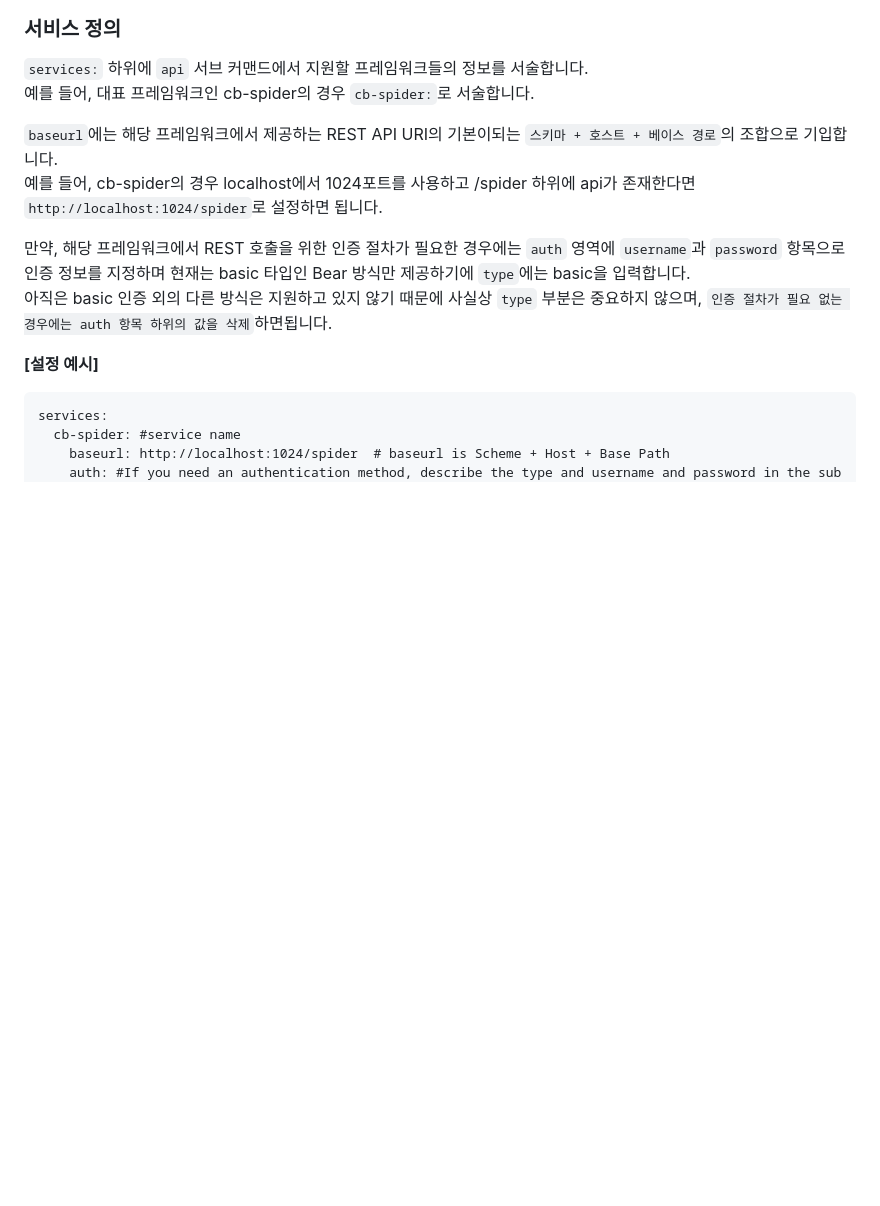
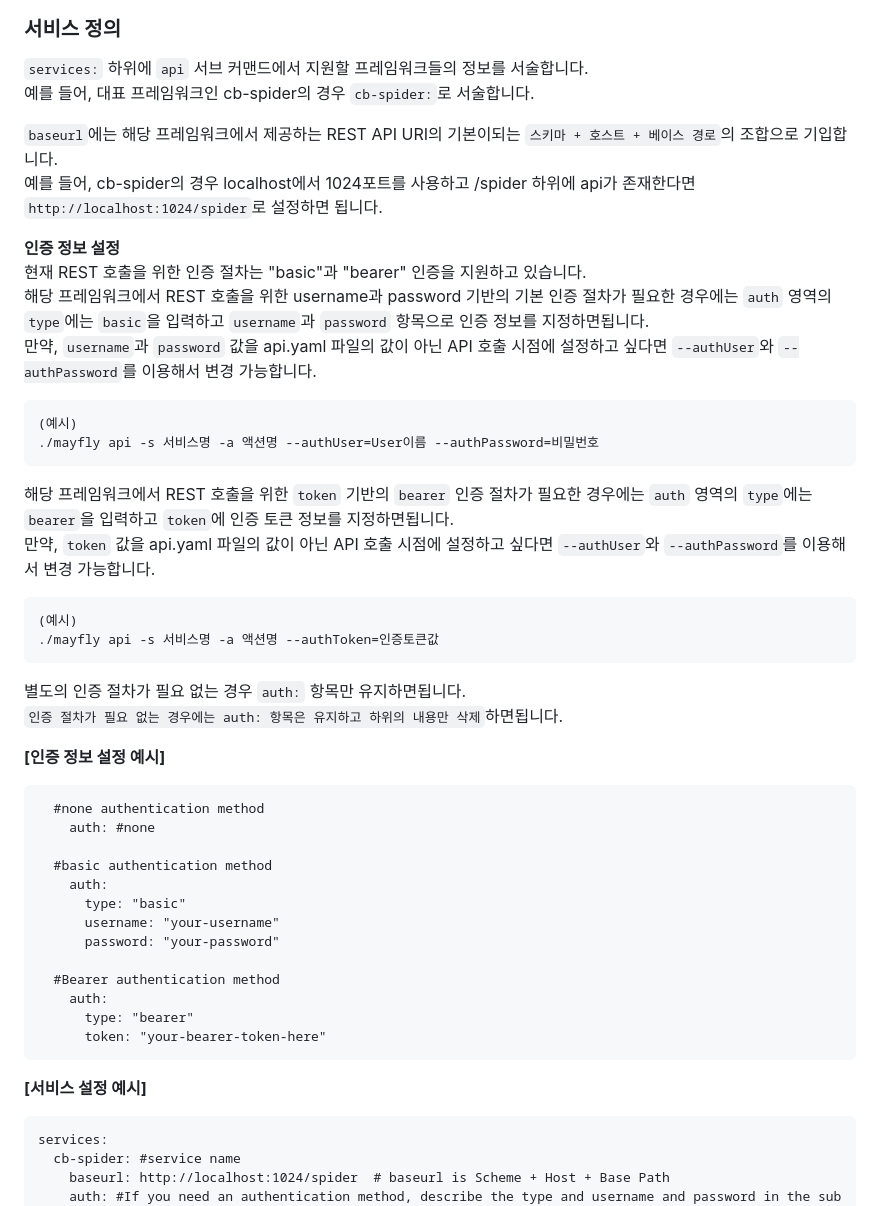
Before and after one commit to cloud-barista/cm-mayfly, a Markdown page: docs/cb-mayfly-api.md, the part around the change. Rendered like a GitHub page; blank space fills up the shorter version.

````diff
--- a/docs/cb-mayfly-api.md
+++ b/docs/cb-mayfly-api.md
@@ -47,10 +47,45 @@ api.yaml의 경우 아래와 같은 구조로 되어있습니다.
 `baseurl`에는 해당 프레임워크에서 제공하는 REST API URI의 기본이되는 `스키마 + 호스트 + 베이스 경로`의 조합으로 기입합니다.
 예를 들어, cb-spider의 경우 localhost에서 1024포트를 사용하고 /spider 하위에 api가 존재한다면 `http://localhost:1024/spider`로 설정하면 됩니다.
 
-만약, 해당 프레임워크에서 REST 호출을 위한 인증 절차가 필요한 경우에는 `auth` 영역에 `username`과 `password` 항목으로 인증 정보를 지정하며 현재는 basic 타입인  Bear 방식만 제공하기에 `type`에는 basic을 입력합니다.
-아직은 basic 인증 외의 다른 방식은 지원하고 있지 않기 때문에 사실상 `type` 부분은 중요하지 않으며, `인증 절차가 필요 없는 경우에는 auth 항목 하위의 값을 삭제`하면됩니다.
 
-**[설정 예시]**
+**인증 정보 설정**
+현재 REST 호출을 위한 인증 절차는 "basic"과 "bearer" 인증을 지원하고 있습니다.
+해당 프레임워크에서 REST 호출을 위한 username과 password 기반의 기본 인증 절차가 필요한 경우에는 `auth` 영역의 `type`에는 `basic`을 입력하고 `username`과 `password` 항목으로 인증 정보를 지정하면됩니다.
+만약, `username`과 `password` 값을 api.yaml 파일의 값이 아닌 API 호출 시점에 설정하고 싶다면 `--authUser`와 `--authPassword`를 이용해서 변경 가능합니다.
+```
+(예시)
+./mayfly api -s 서비스명 -a 액션명 --authUser=User이름 --authPassword=비밀번호
+```
+
+해당 프레임워크에서 REST 호출을 위한 `token` 기반의 `bearer` 인증 절차가 필요한 경우에는 `auth` 영역의 `type`에는 `bearer`을 입력하고 `token`에 인증 토큰 정보를 지정하면됩니다.
+만약, `token` 값을 api.yaml 파일의 값이 아닌 API 호출 시점에 설정하고 싶다면 `--authUser`와 `--authPassword`를 이용해서 변경 가능합니다.
+```
+(예시)
+./mayfly api -s 서비스명 -a 액션명 --authToken=인증토큰값
+```
+
+별도의 인증 절차가 필요 없는 경우 `auth:` 항목만 유지하면됩니다.
+ `인증 절차가 필요 없는 경우에는 auth: 항목은 유지하고 하위의 내용만 삭제`하면됩니다.
+
+**[인증 정보 설정 예시]**
+```
+  #none authentication method
+    auth: #none
+
+  #basic authentication method
+    auth:
+      type: "basic"
+      username: "your-username"
+      password: "your-password"
+
+  #Bearer authentication method
+    auth:
+      type: "bearer"
+      token: "your-bearer-token-here"
+```
+
+
+**[서비스 설정 예시]**
 ```
 services:
   cb-spider: #service name
````
Also changed, not shown: README.md (+11 -0 lines).
